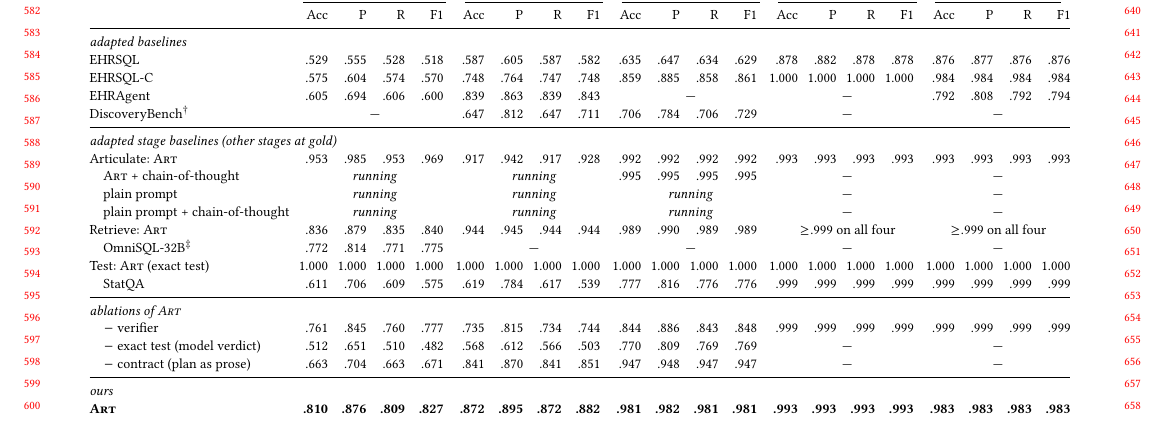
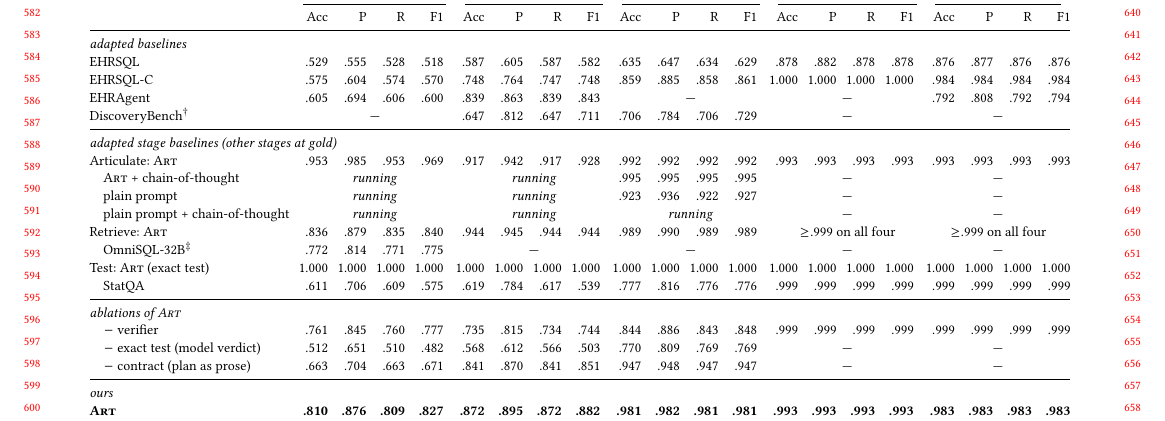
Before and after one commit to henryhcy/Temporal_Hypothesis_Generation, a LaTeX paper (docs/draft/main.tex, which reads docs/draft/body.tex): part of page 6 of 13, cut so that both start at the same text. Compiled offline with pdfLaTeX.

Commit message:
Main table: gemma4 plain-prompt planner (.923)
Co-Authored-By: Claude Opus 5.5 <noreply@anthropic.com>

```diff
--- a/docs/draft/body.tex
+++ b/docs/draft/body.tex
@@ -544,7 +544,7 @@ DiscoveryBench$^\dagger$ & \multicolumn{4}{c}{---} & .647 & .812 & .647 & .711 &
 \multicolumn{21}{@{}l}{\textit{adapted stage baselines (other stages at gold)}} \\
 Articulate: \art{} & .953 & .985 & .953 & .969 & .917 & .942 & .917 & .928 & .992 & .992 & .992 & .992 & .993 & .993 & .993 & .993 & .993 & .993 & .993 & .993 \\
 \quad \art{} + chain-of-thought & \multicolumn{4}{c}{\pend{running}} & \multicolumn{4}{c}{\pend{running}} & .995 & .995 & .995 & .995 & \multicolumn{4}{c}{---} & \multicolumn{4}{c}{---} \\
-\quad plain prompt & \multicolumn{4}{c}{\pend{running}} & \multicolumn{4}{c}{\pend{running}} & \multicolumn{4}{c}{\pend{running}} & \multicolumn{4}{c}{---} & \multicolumn{4}{c}{---} \\
+\quad plain prompt & \multicolumn{4}{c}{\pend{running}} & \multicolumn{4}{c}{\pend{running}} & .923 & .936 & .922 & .927 & \multicolumn{4}{c}{---} & \multicolumn{4}{c}{---} \\
 \quad plain prompt + chain-of-thought & \multicolumn{4}{c}{\pend{running}} & \multicolumn{4}{c}{\pend{running}} & \multicolumn{4}{c}{\pend{running}} & \multicolumn{4}{c}{---} & \multicolumn{4}{c}{---} \\
 Retrieve: \art{} & .836 & .879 & .835 & .840 & .944 & .945 & .944 & .944 & .989 & .990 & .989 & .989 & \multicolumn{4}{c}{$\geq$.999 on all four} & \multicolumn{4}{c}{$\geq$.999 on all four} \\
 \quad OmniSQL-32B$^\ddagger$ & .772 & .814 & .771 & .775 & \multicolumn{4}{c}{---} & \multicolumn{4}{c}{---} & \multicolumn{4}{c}{---} & \multicolumn{4}{c}{---} \\
```
Also changed, not shown: docs/draft/body.tex (2 more changed lines).
